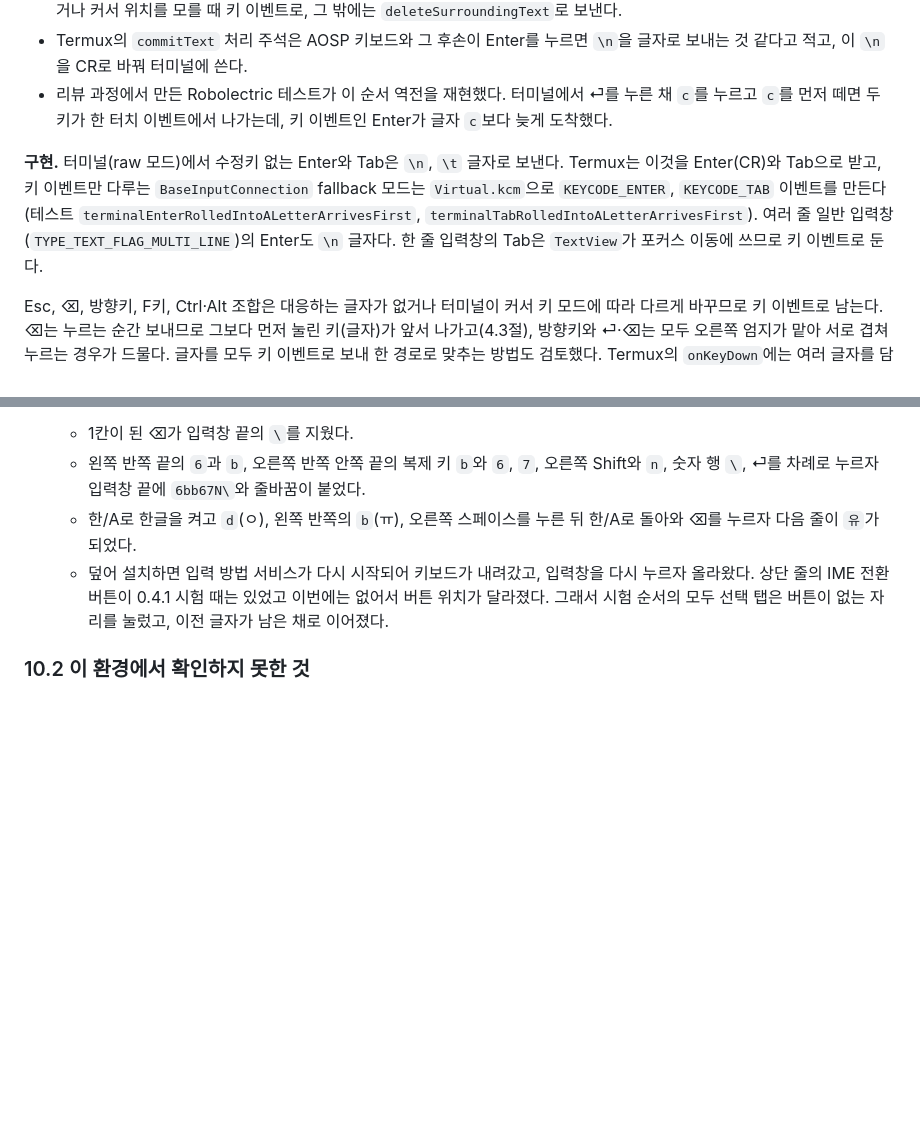
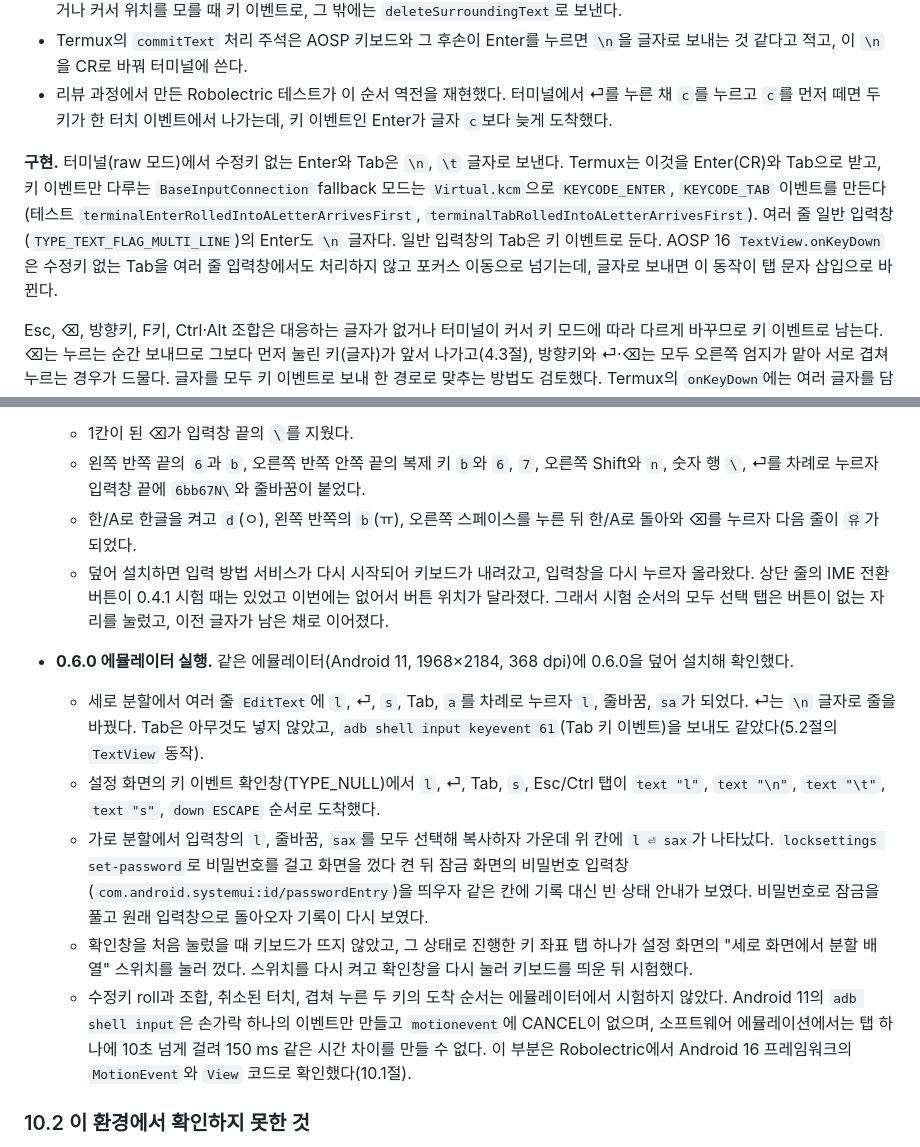
Before and after one commit to patissierMongs/test1, a Markdown page: keyboard/docs/research.md, 2 parts joined by grey strips. Drawn GitHub-style; blank space fills up the shorter version.

Commit message:
Record the 0.6.0 emulator run
Enter and Tab reach the TYPE_NULL monitor as text, Enter adds a newline
in a multi-line field, and the clipboard history disappears on the lock
screen password field and returns after unlocking. The Tab note now
matches AOSP 16 TextView, which leaves an unmodified Tab to focus
navigation in every text field.

Co-Authored-By: Claude Opus 5.5 <noreply@anthropic.com>
Claude-Session: https://claude.ai/code/session_015JS7VQDKS4Bt3pmN2D6t9N

```diff
--- a/keyboard/docs/research.md
+++ b/keyboard/docs/research.md
@@ -282,7 +282,7 @@ rollover(키 겹침)는 앞 키를 떼기 전에 다음 키가 눌리는 현상
 - Termux의 `commitText` 처리 주석은 AOSP 키보드와 그 후손이 Enter를 누르면 `\n`을 글자로 보내는 것 같다고 적고, 이 `\n`을 CR로 바꿔 터미널에 쓴다.
 - 리뷰 과정에서 만든 Robolectric 테스트가 이 순서 역전을 재현했다. 터미널에서 ⏎를 누른 채 `c`를 누르고 `c`를 먼저 떼면 두 키가 한 터치 이벤트에서 나가는데, 키 이벤트인 Enter가 글자 `c`보다 늦게 도착했다.
 
-**구현.** 터미널(raw 모드)에서 수정키 없는 Enter와 Tab은 `\n`, `\t` 글자로 보낸다. Termux는 이것을 Enter(CR)와 Tab으로 받고, 키 이벤트만 다루는 `BaseInputConnection` fallback 모드는 `Virtual.kcm`으로 `KEYCODE_ENTER`, `KEYCODE_TAB` 이벤트를 만든다(테스트 `terminalEnterRolledIntoALetterArrivesFirst`, `terminalTabRolledIntoALetterArrivesFirst`). 여러 줄 일반 입력창(`TYPE_TEXT_FLAG_MULTI_LINE`)의 Enter도 `\n` 글자다. 한 줄 입력창의 Tab은 `TextView`가 포커스 이동에 쓰므로 키 이벤트로 둔다.
+**구현.** 터미널(raw 모드)에서 수정키 없는 Enter와 Tab은 `\n`, `\t` 글자로 보낸다. Termux는 이것을 Enter(CR)와 Tab으로 받고, 키 이벤트만 다루는 `BaseInputConnection` fallback 모드는 `Virtual.kcm`으로 `KEYCODE_ENTER`, `KEYCODE_TAB` 이벤트를 만든다(테스트 `terminalEnterRolledIntoALetterArrivesFirst`, `terminalTabRolledIntoALetterArrivesFirst`). 여러 줄 일반 입력창(`TYPE_TEXT_FLAG_MULTI_LINE`)의 Enter도 `\n` 글자다. 일반 입력창의 Tab은 키 이벤트로 둔다. AOSP 16 `TextView.onKeyDown`은 수정키 없는 Tab을 여러 줄 입력창에서도 처리하지 않고 포커스 이동으로 넘기는데, 글자로 보내면 이 동작이 탭 문자 삽입으로 바뀐다.
 
 Esc, ⌫, 방향키, F키, Ctrl·Alt 조합은 대응하는 글자가 없거나 터미널이 커서 키 모드에 따라 다르게 바꾸므로 키 이벤트로 남는다. ⌫는 누르는 순간 보내므로 그보다 먼저 눌린 키(글자)가 앞서 나가고(4.3절), 방향키와 ⏎·⌫는 모두 오른쪽 엄지가 맡아 서로 겹쳐 누르는 경우가 드물다. 글자를 모두 키 이벤트로 보내 한 경로로 맞추는 방법도 검토했다. Termux의 `onKeyDown`에는 여러 글자를 담은 `ACTION_MULTIPLE` 이벤트를 터미널에 그대로 쓰는 분기가 있지만, `KeyEvent.dispatch`는 `KEYCODE_UNKNOWN`의 `ACTION_MULTIPLE`을 `onKeyMultiple`에만 넘기고 Termux는 이 메서드를 재정의하지 않아 그 분기에 닿지 않는다. 한글 음절은 키 이벤트로 보낼 수 없으므로 이 방법은 쓰지 않았다.
 
@@ -584,6 +584,13 @@ AOSP 16(android-16.0.0_r1) 소스와 Android 문서에서 확인한 사항이다
   - 한/A로 한글을 켜고 `d`(ㅇ), 왼쪽 반쪽의 `b`(ㅠ), 오른쪽 스페이스를 누른 뒤 한/A로 돌아와 ⌫를 누르자 다음 줄이 `유`가 되었다.
   - 덮어 설치하면 입력 방법 서비스가 다시 시작되어 키보드가 내려갔고, 입력창을 다시 누르자 올라왔다. 상단 줄의 IME 전환 버튼이 0.4.1 시험 때는 있었고 이번에는 없어서 버튼 위치가 달라졌다. 그래서 시험 순서의 모두 선택 탭은 버튼이 없는 자리를 눌렀고, 이전 글자가 남은 채로 이어졌다.
 
+- **0.6.0 에뮬레이터 실행.** 같은 에뮬레이터(Android 11, 1968×2184, 368 dpi)에 0.6.0을 덮어 설치해 확인했다.
+  - 세로 분할에서 여러 줄 `EditText`에 `l`, ⏎, `s`, Tab, `a`를 차례로 누르자 `l`, 줄바꿈, `sa`가 되었다. ⏎는 `\n` 글자로 줄을 바꿨다. Tab은 아무것도 넣지 않았고, `adb shell input keyevent 61`(Tab 키 이벤트)을 보내도 같았다(5.2절의 `TextView` 동작).
+  - 설정 화면의 키 이벤트 확인창(TYPE_NULL)에서 `l`, ⏎, Tab, `s`, Esc/Ctrl 탭이 `text "l"`, `text "\n"`, `text "\t"`, `text "s"`, `down ESCAPE` 순서로 도착했다.
+  - 가로 분할에서 입력창의 `l`, 줄바꿈, `sax`를 모두 선택해 복사하자 가운데 위 칸에 `l ⏎ sax`가 나타났다. `locksettings set-password`로 비밀번호를 걸고 화면을 껐다 켠 뒤 잠금 화면의 비밀번호 입력창(`com.android.systemui:id/passwordEntry`)을 띄우자 같은 칸에 기록 대신 빈 상태 안내가 보였다. 비밀번호로 잠금을 풀고 원래 입력창으로 돌아오자 기록이 다시 보였다.
+  - 확인창을 처음 눌렀을 때 키보드가 뜨지 않았고, 그 상태로 진행한 키 좌표 탭 하나가 설정 화면의 "세로 화면에서 분할 배열" 스위치를 눌러 껐다. 스위치를 다시 켜고 확인창을 다시 눌러 키보드를 띄운 뒤 시험했다.
+  - 수정키 roll과 조합, 취소된 터치, 겹쳐 누른 두 키의 도착 순서는 에뮬레이터에서 시험하지 않았다. Android 11의 `adb shell input`은 손가락 하나의 이벤트만 만들고 `motionevent`에 CANCEL이 없으며, 소프트웨어 에뮬레이션에서는 탭 하나에 10초 넘게 걸려 150 ms 같은 시간 차이를 만들 수 없다. 이 부분은 Robolectric에서 Android 16 프레임워크의 `MotionEvent`와 `View` 코드로 확인했다(10.1절).
+
 ### 10.2 이 환경에서 확인하지 못한 것
 
 - **Robolectric과 실제 Android의 차이.** Robolectric의 `KeyCharacterMap`은 Ctrl+A에도 `'a'`를 돌려준다(실험으로 확인). AOSP는 0을 돌려주므로 Ctrl+A가 단축키 단계로 넘어간다. 그래서 일반 입력창의 Ctrl 단축키는 Robolectric이 아니라 에뮬레이터에서 확인했다. Robolectric에서는 `commitText`가 즉시 반영되고 키 이벤트가 나중에 처리되어 순서가 바뀌는 현상도 있었다. 0.5.0까지 이 문서는 이것을 Robolectric의 특성으로 보았고 에뮬레이터에서는 보낸 순서대로 처리되었다고 적었다. AOSP 16의 `ViewRootImpl.dispatchKeyFromIme`가 키 이벤트를 비동기 메시지로 다시 넣는 것을 확인했으므로 이 판단은 고친다. 실제 Android에서도 두 호출이 앱의 메시지 큐에 함께 쌓이면 순서가 바뀐다(5.2절). 에뮬레이터 시험은 탭 하나에 10초 넘게 걸려 호출이 함께 쌓일 일이 없었다.
```
